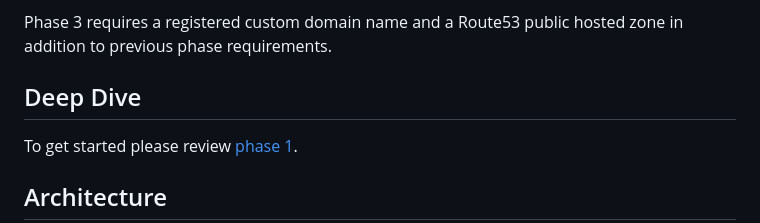
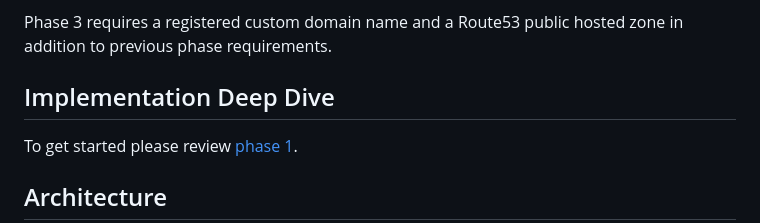
Before and after one commit to levicherrin/aws-web-hosting, a Markdown page: README.md, the part around the change. GitHub-like rendering.

Commit message:
Misc readme updates

```diff
--- a/README.md
+++ b/README.md
@@ -12,7 +12,7 @@ Phase 2 requires a github repository in addition to previous phase requirements.
 
 Phase 3 requires a registered custom domain name and a Route53 public hosted zone in addition to previous phase requirements.
 
-## Deep Dive
+## Implementation Deep Dive
 To get started please review [phase 1](docs/phase1.md).
 
 ## Architecture
```
